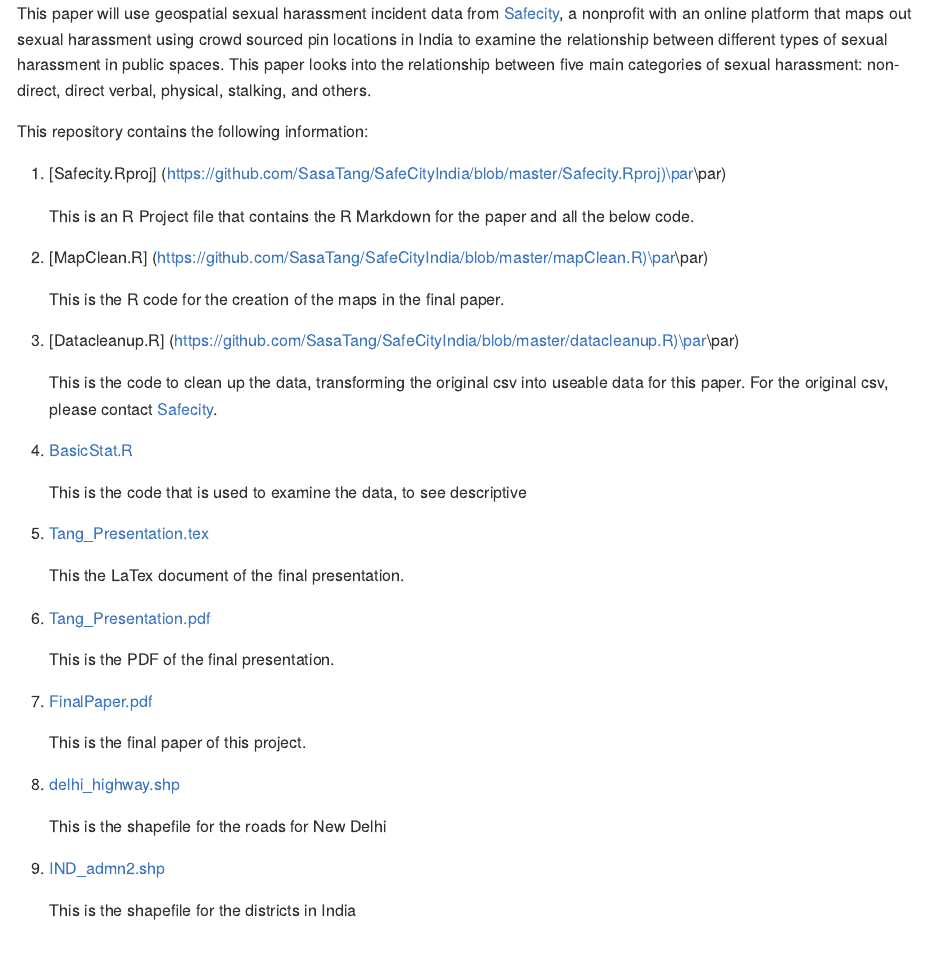
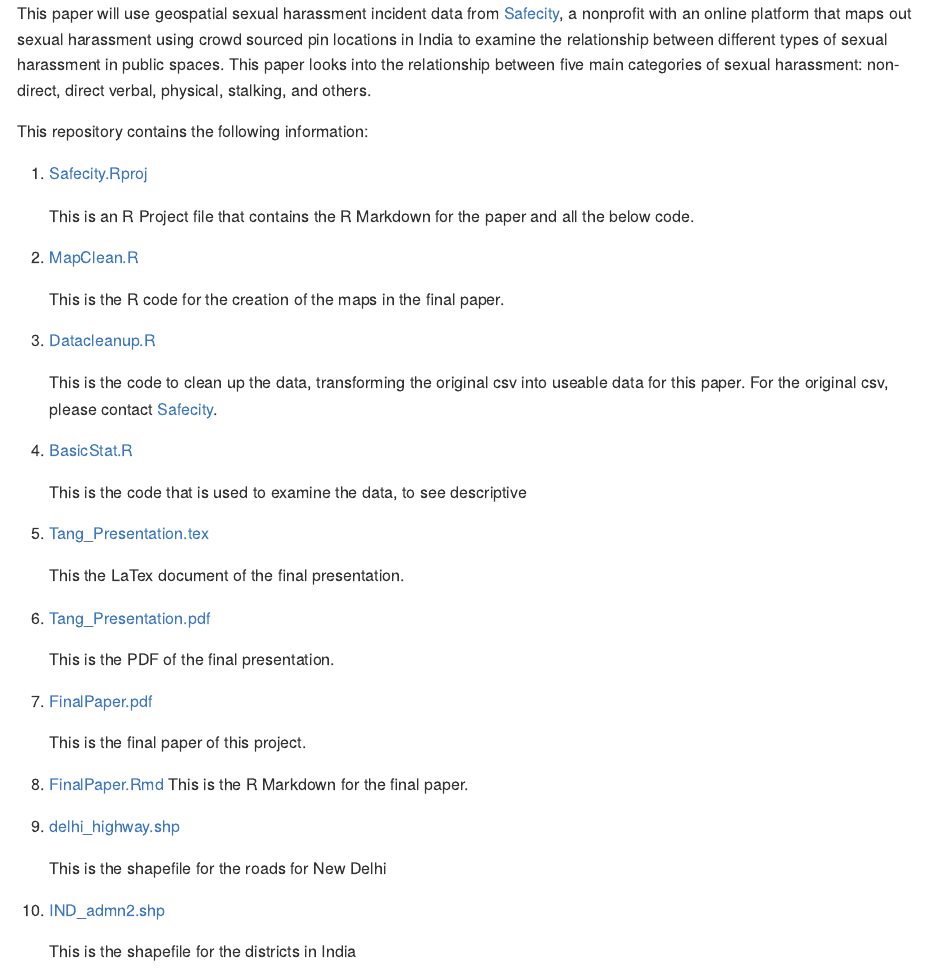
Before and after one commit to SasaTang/SafeCityIndia, an R Markdown document (README.Rmd): the page in a window 1100 px wide, from its top. The pictures show the output file README.md that the author committed with the source, drawn offline in the style of GitHub.

Commit message:
edit README

```diff
--- a/README.Rmd
+++ b/README.Rmd
@@ -54,11 +54,14 @@ This repository contains the following information:\par
 
     This is the final paper of this project.
 
+8. [FinalPaper.Rmd](https://github.com/SasaTang/SafeCityIndia/blob/master/FinalPaper.Rmd) \par
+     This is the R Markdown for the final paper.
+
 8.  [delhi_highway.shp](https://github.com/SasaTang/SafeCityIndia/blob/master/delhi_highway.shp)\par
 
     This is the shapefile for the roads for New Delhi
 
 
-10. [IND_admn2.shp](https://github.com/SasaTang/SafeCityIndia/blob/master/IND_adm2.shp)\par
+9. [IND_admn2.shp](https://github.com/SasaTang/SafeCityIndia/blob/master/IND_adm2.shp)\par
 
     This is the shapefile for the districts in India
```
Also changed, not shown: README.md, README.Rmd (6 more changed lines).
